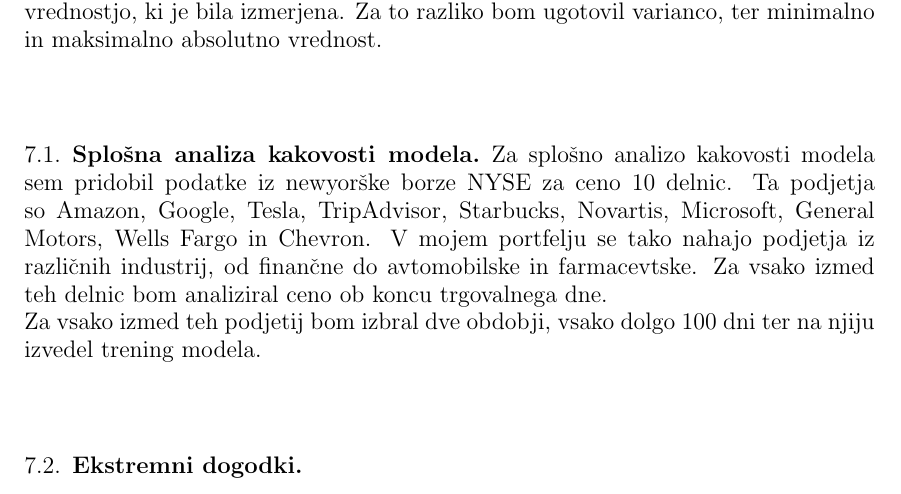
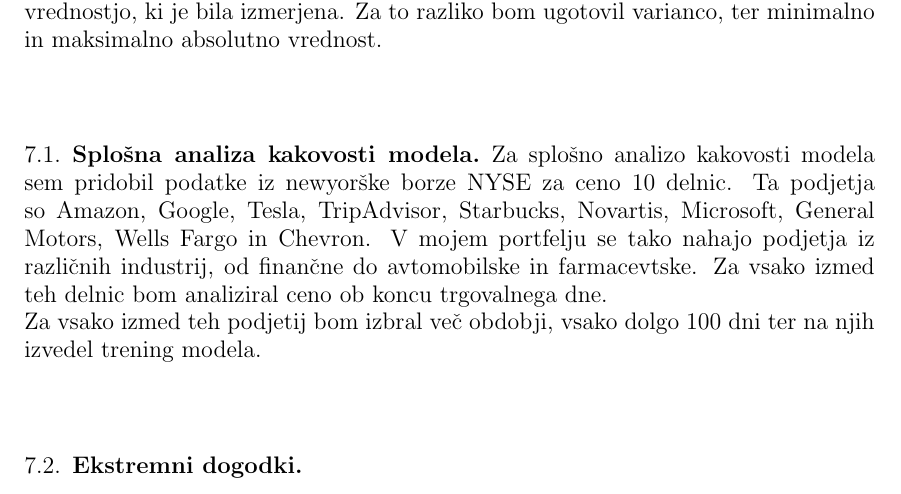
Before and after one commit to mpracek/Diploma, a LaTeX paper (dipl-sem-martin-pracek.tex): part of page 18 of 19, cut so that both start at the same text. Compiled offline with pdfLaTeX; the source files are stored in an older character set and shown here as Unicode; a LaTeX package or settings file that is missing is left out.

Commit message:
txs auto checkin

```diff
--- a/dipl-sem-martin-pracek.tex
+++ b/dipl-sem-martin-pracek.tex
@@ -453,8 +453,9 @@
 
 \subsection{Splošna analiza kakovosti modela}\label{Analiza}
 Za splošno analizo kakovosti modela sem pridobil podatke iz newyorške borze NYSE za ceno $10$ delnic. Ta podjetja so Amazon, Google, Tesla, TripAdvisor, Starbucks, Novartis, Microsoft, General Motors, Wells Fargo in Chevron. V mojem portfelju se tako nahajo podjetja iz različnih industrij, od finančne do avtomobilske in farmacevtske. Za vsako izmed teh delnic bom analiziral ceno ob koncu trgovalnega dne.\\
-Za vsako izmed teh podjetij bom izbral dve obdobji, vsako dolgo $100$ dni ter na njiju izvedel trening modela.
+Za vsako izmed teh podjetij bom izbral več obdobji, vsako dolgo $100$ dni ter na njih izvedel trening modela.
 \subsection{Ekstremni dogodki} \label{ekstrem}
+
 \subsection{Napoved}\label{napoved}
 
 %slika podatkov
```
